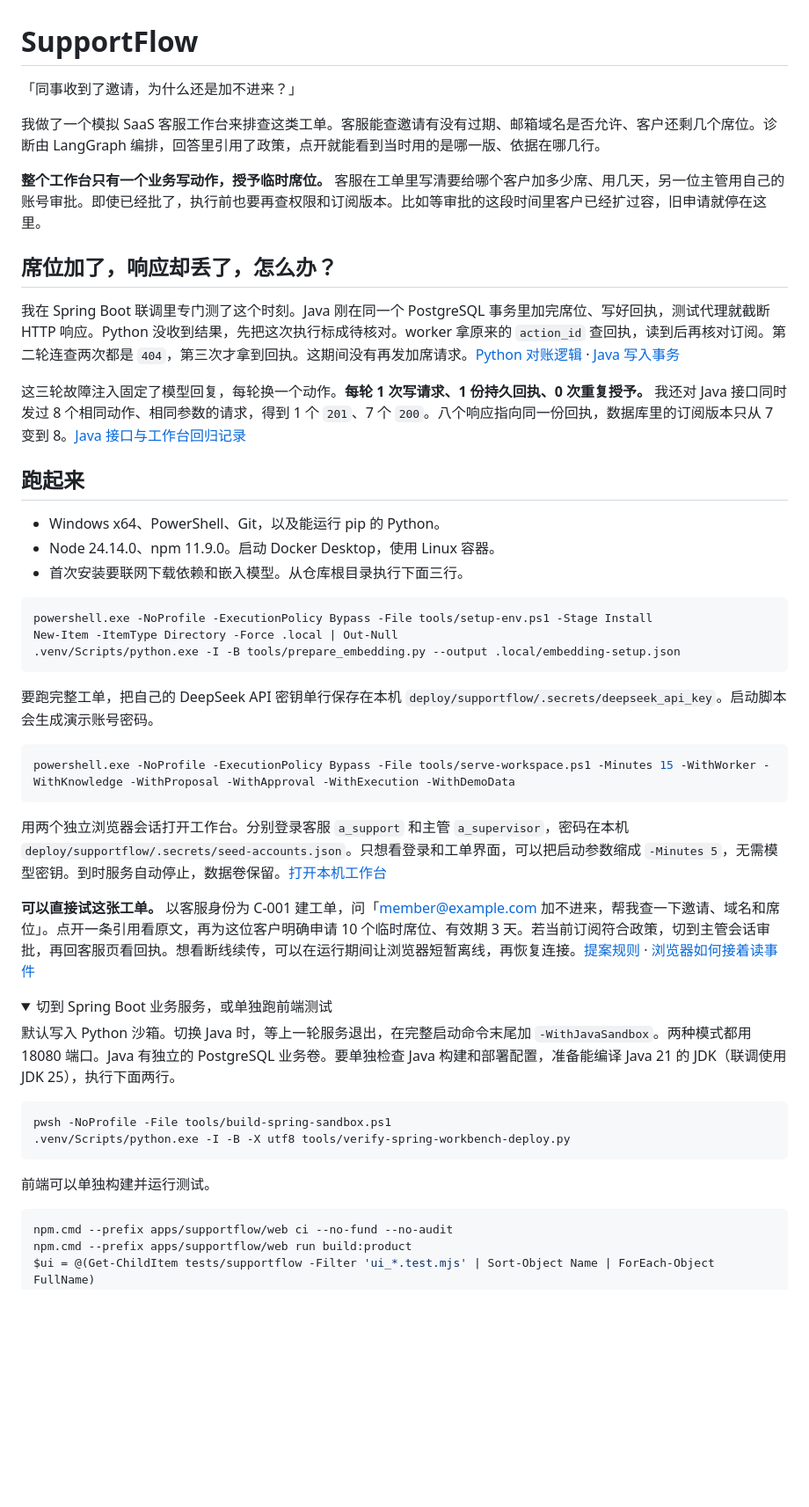
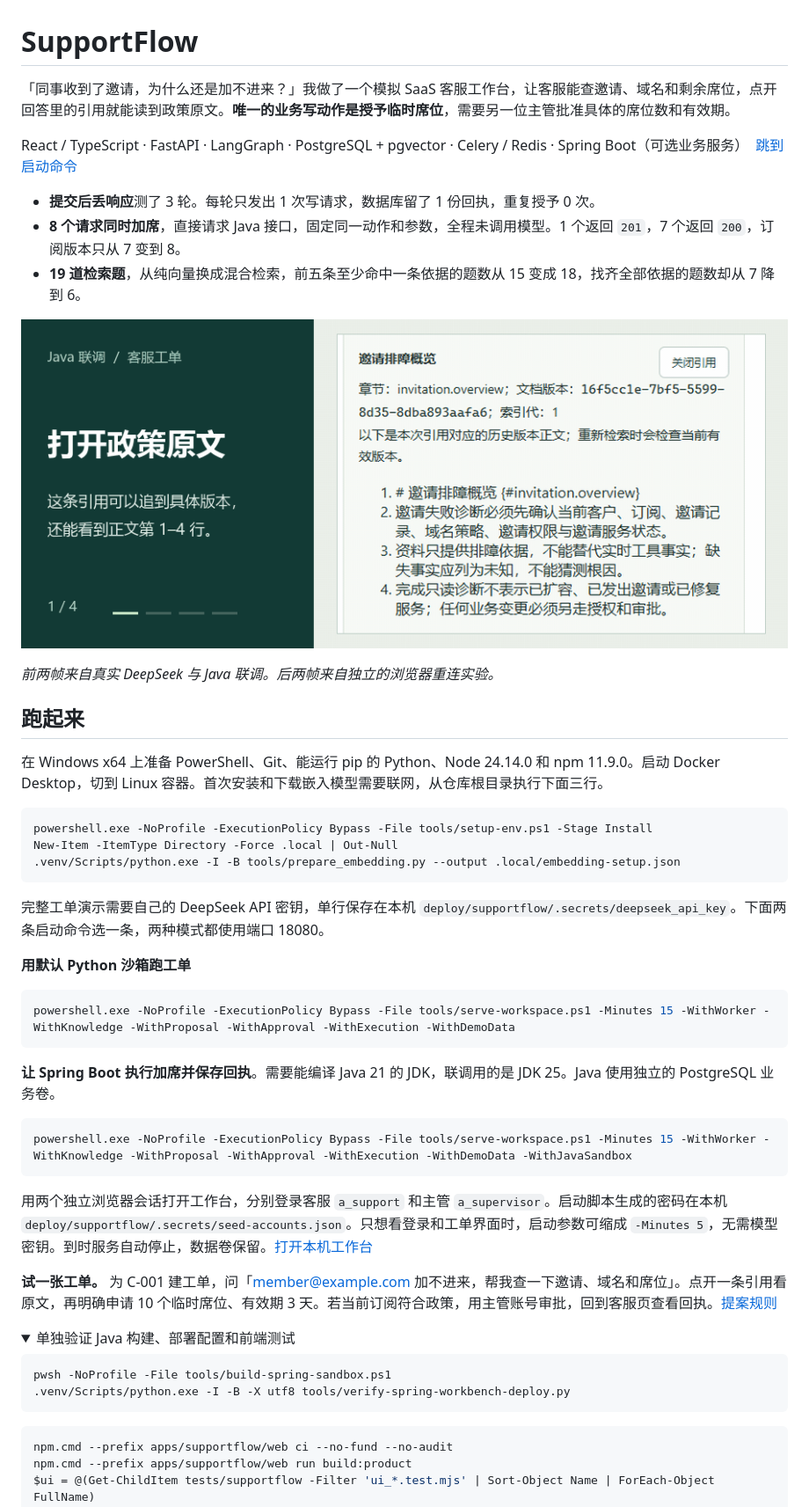
Before and after one commit to NarrPat/SupportFlow, a Markdown page: README.md, the part around one of its changes. Shown at 88% size. GitHub-like rendering; pictures changed too: docs/demo.gif (added); folded sections open; blank space fills up the shorter version.

Commit message:
Show the workbench in action and clarify what each test measured

````diff
--- a/README.md
+++ b/README.md
@@ -1,22 +1,20 @@
 # SupportFlow
 
-「同事收到了邀请，为什么还是加不进来？」
+「同事收到了邀请，为什么还是加不进来？」我做了一个模拟 SaaS 客服工作台，让客服能查邀请、域名和剩余席位，点开回答里的引用就能读到政策原文。**唯一的业务写动作是授予临时席位**，需要另一位主管批准具体的席位数和有效期。
 
-我做了一个模拟 SaaS 客服工作台来排查这类工单。客服能查邀请有没有过期、邮箱域名是否允许、客户还剩几个席位。诊断由 LangGraph 编排，回答里引用了政策，点开就能看到当时用的是哪一版、依据在哪几行。
+React / TypeScript · FastAPI · LangGraph · PostgreSQL + pgvector · Celery / Redis · Spring Boot（可选业务服务）　[跳到启动命令](#跑起来)
 
-**整个工作台只有一个业务写动作，授予临时席位。** 客服在工单里写清要给哪个客户加多少席、用几天，另一位主管用自己的账号审批。即使已经批了，执行前也要再查权限和订阅版本。比如等审批的这段时间里客户已经扩过容，旧申请就停在这里。
+- **提交后丢响应**测了 3 轮。每轮只发出 1 次写请求，数据库留了 1 份回执，重复授予 0 次。
+- **8 个请求同时加席**，直接请求 Java 接口，固定同一动作和参数，全程未调用模型。1 个返回 `201`，7 个返回 `200`，订阅版本只从 7 变到 8。
+- **19 道检索题**，从纯向量换成混合检索，前五条至少命中一条依据的题数从 15 变成 18，找齐全部依据的题数却从 7 降到 6。
 
-## 席位加了，响应却丢了，怎么办？
+![四帧工作台实测截图。Java 联调中打开政策原文，审批后核对加席回执。另一次断线实验中，工作台提示正在重试，同一张工单仍可查看回执。](docs/demo.gif)
 
-我在 Spring Boot 联调里专门测了这个时刻。Java 刚在同一个 PostgreSQL 事务里加完席位、写好回执，测试代理就截断 HTTP 响应。Python 没收到结果，先把这次执行标成待核对。worker 拿原来的 `action_id` 查回执，读到后再核对订阅。第二轮连查两次都是 `404`，第三次才拿到回执。这期间没有再发加席请求。[Python 对账逻辑](apps/supportflow/jobs/grant_reconciliation.py) · [Java 写入事务](apps/supportflow/spring-sandbox/src/main/java/io/supportflow/sandbox/GrantStore.java)
-
-这三轮故障注入固定了模型回复，每轮换一个动作。**每轮 1 次写请求、1 份持久回执、0 次重复授予。** 我还对 Java 接口同时发过 8 个相同动作、相同参数的请求，得到 1 个 `201`、7 个 `200`。八个响应指向同一份回执，数据库里的订阅版本只从 7 变到 8。[Java 接口与工作台回归记录](docs/verification.md)
+*前两帧来自真实 DeepSeek 与 Java 联调。后两帧来自独立的浏览器重连实验。*
 
 ## 跑起来
 
-- Windows x64、PowerShell、Git，以及能运行 pip 的 Python。
-- Node 24.14.0、npm 11.9.0。启动 Docker Desktop，使用 Linux 容器。
-- 首次安装要联网下载依赖和嵌入模型。从仓库根目录执行下面三行。
+在 Windows x64 上准备 PowerShell、Git、能运行 pip 的 Python、Node 24.14.0 和 npm 11.9.0。启动 Docker Desktop，切到 Linux 容器。首次安装和下载嵌入模型需要联网，从仓库根目录执行下面三行。
 
 ```powershell
 powershell.exe -NoProfile -ExecutionPolicy Bypass -File tools/setup-env.ps1 -Stage Install
@@ -24,27 +22,31 @@ New-Item -ItemType Directory -Force .local | Out-Null
 .venv/Scripts/python.exe -I -B tools/prepare_embedding.py --output .local/embedding-setup.json
 ```
 
-要跑完整工单，把自己的 DeepSeek API 密钥单行保存在本机 `deploy/supportflow/.secrets/deepseek_api_key`。启动脚本会生成演示账号密码。
+完整工单演示需要自己的 DeepSeek API 密钥，单行保存在本机 `deploy/supportflow/.secrets/deepseek_api_key`。下面两条启动命令选一条，两种模式都使用端口 18080。
+
+**用默认 Python 沙箱跑工单**
 
 ```powershell
 powershell.exe -NoProfile -ExecutionPolicy Bypass -File tools/serve-workspace.ps1 -Minutes 15 -WithWorker -WithKnowledge -WithProposal -WithApproval -WithExecution -WithDemoData
 ```
 
-用两个独立浏览器会话打开工作台。分别登录客服 `a_support` 和主管 `a_supervisor`，密码在本机 `deploy/supportflow/.secrets/seed-accounts.json`。只想看登录和工单界面，可以把启动参数缩成 `-Minutes 5`，无需模型密钥。到时服务自动停止，数据卷保留。[打开本机工作台](http://127.0.0.1:18080/tickets)
+**让 Spring Boot 执行加席并保存回执**。需要能编译 Java 21 的 JDK，联调用的是 JDK 25。Java 使用独立的 PostgreSQL 业务卷。
 
-**可以直接试这张工单。** 以客服身份为 C-001 建工单，问「member@example.com 加不进来，帮我查一下邀请、域名和席位」。点开一条引用看原文，再为这位客户明确申请 10 个临时席位、有效期 3 天。若当前订阅符合政策，切到主管会话审批，再回客服页看回执。想看断线续传，可以在运行期间让浏览器短暂离线，再恢复连接。[提案规则](apps/supportflow/domain/grant_policy.py) · [浏览器如何接着读事件](apps/supportflow/web/product/event_client.ts)
+```powershell
+powershell.exe -NoProfile -ExecutionPolicy Bypass -File tools/serve-workspace.ps1 -Minutes 15 -WithWorker -WithKnowledge -WithProposal -WithApproval -WithExecution -WithDemoData -WithJavaSandbox
+```
+
+用两个独立浏览器会话打开工作台，分别登录客服 `a_support` 和主管 `a_supervisor`。启动脚本生成的密码在本机 `deploy/supportflow/.secrets/seed-accounts.json`。只想看登录和工单界面时，启动参数可缩成 `-Minutes 5`，无需模型密钥。到时服务自动停止，数据卷保留。[打开本机工作台](http://127.0.0.1:18080/tickets)
+
+**试一张工单。** 为 C-001 建工单，问「member@example.com 加不进来，帮我查一下邀请、域名和席位」。点开一条引用看原文，再明确申请 10 个临时席位、有效期 3 天。若当前订阅符合政策，用主管账号审批，回到客服页查看回执。[提案规则](apps/supportflow/domain/grant_policy.py)
 
 <details>
-<summary>切到 Spring Boot 业务服务，或单独跑前端测试</summary>
-
-默认写入 Python 沙箱。切换 Java 时，等上一轮服务退出，在完整启动命令末尾加 `-WithJavaSandbox`。两种模式都用 18080 端口。Java 有独立的 PostgreSQL 业务卷。要单独检查 Java 构建和部署配置，准备能编译 Java 21 的 JDK（联调使用 JDK 25），执行下面两行。
+<summary>单独验证 Java 构建、部署配置和前端测试</summary>
 
 ```powershell
 pwsh -NoProfile -File tools/build-spring-sandbox.ps1
 .venv/Scripts/python.exe -I -B -X utf8 tools/verify-spring-workbench-deploy.py
 ```
-
-前端可以单独构建并运行测试。
 
 ```powershell
 npm.cmd --prefix apps/supportflow/web ci --no-fund --no-audit
````
Also changed, not shown: other parts of README.md (+15 -5 lines).
